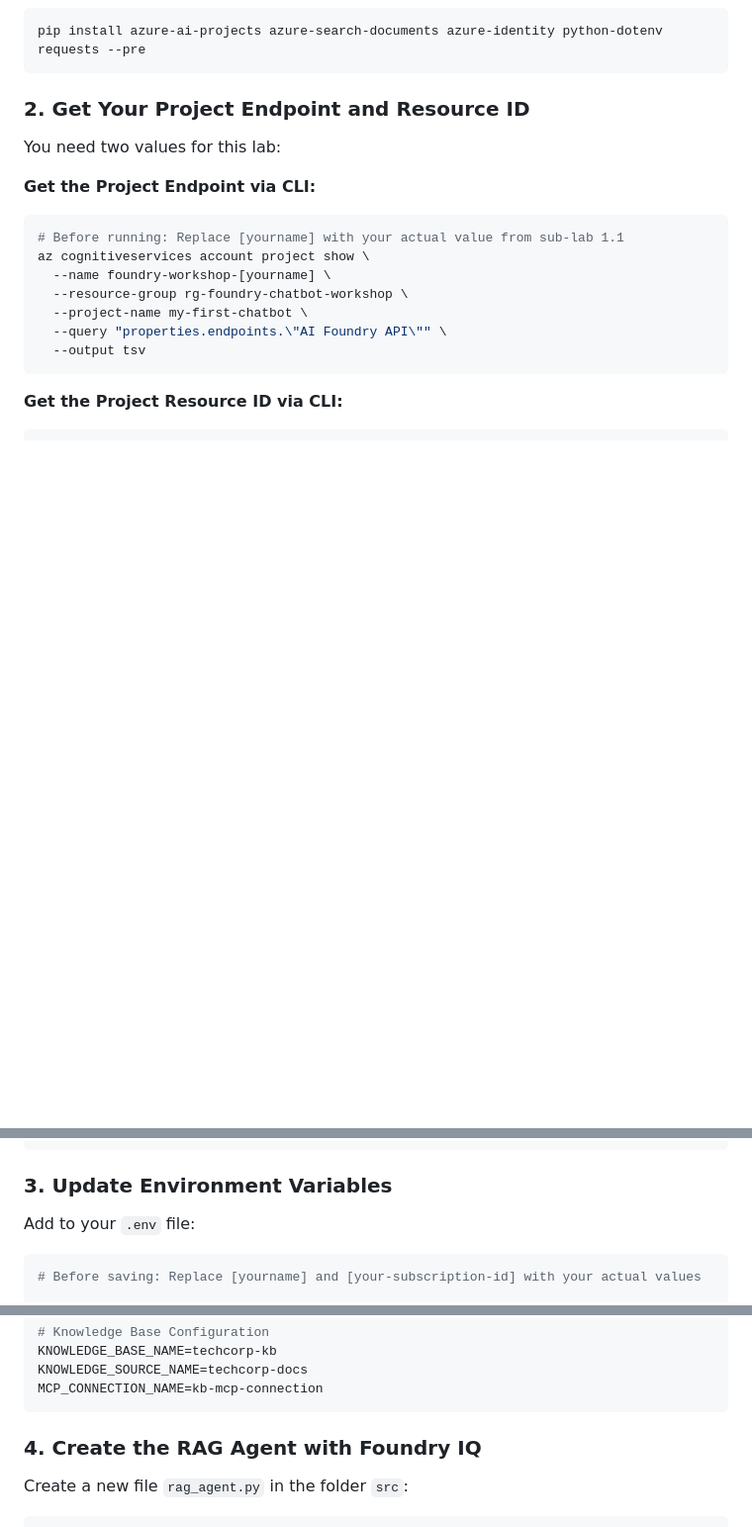
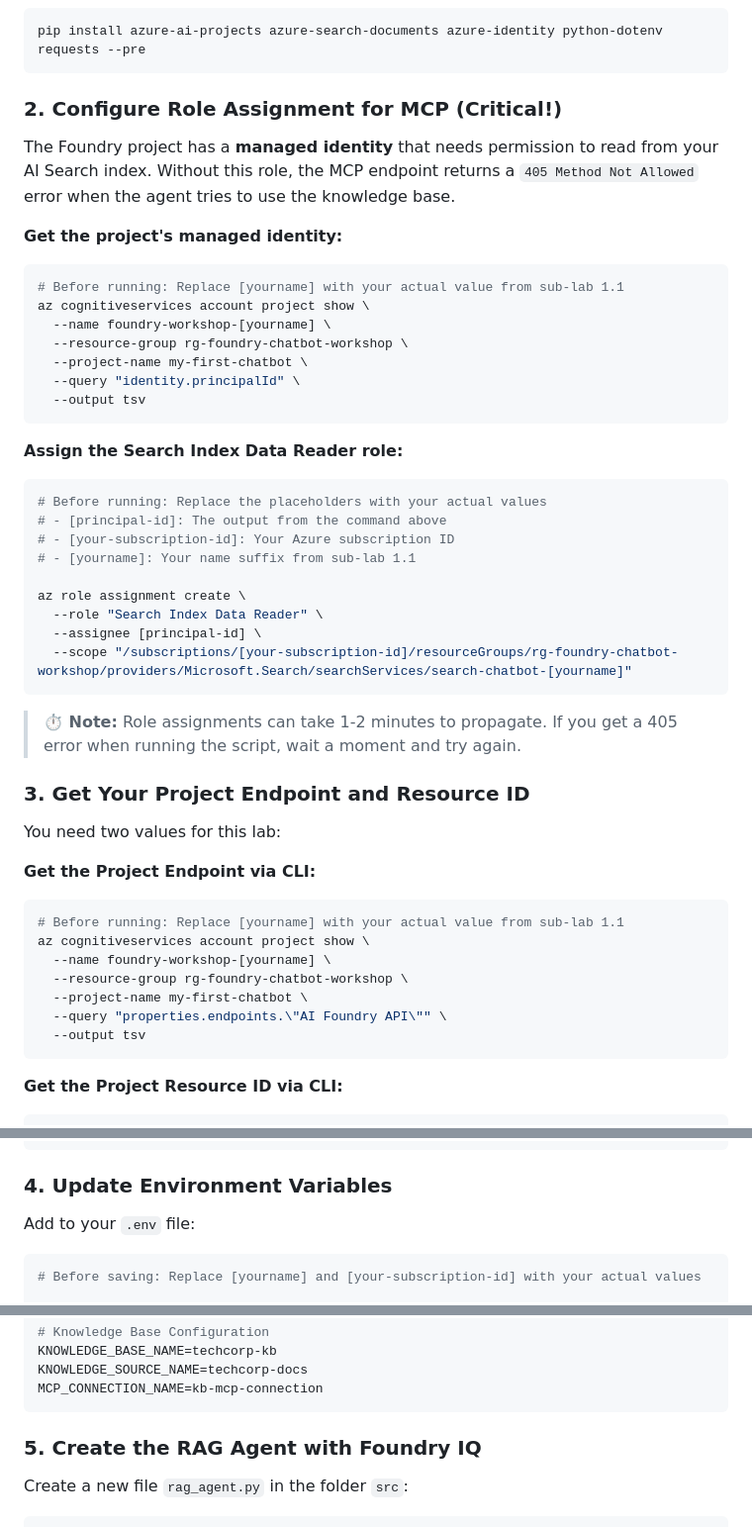
Before and after one commit to aryxenv/Introduction-to-Foundry-workshop, a Markdown page: lab-1-rag-chatbot/sub-lab-1.4-create-agent.md, 3 parts joined by grey strips. Shown at 99% size. Drawn GitHub-style; folded sections open; blank space fills up the shorter version.

Commit message:
finish code instructions 1.4

````diff
--- a/lab-1-rag-chatbot/sub-lab-1.4-create-agent.md
+++ b/lab-1-rag-chatbot/sub-lab-1.4-create-agent.md
@@ -174,7 +174,39 @@ In this option, you'll create a **Foundry IQ knowledge base** that wraps your Az
 pip install azure-ai-projects azure-search-documents azure-identity python-dotenv requests --pre
 ```
 
-### 2. Get Your Project Endpoint and Resource ID
+### 2. Configure Role Assignment for MCP (Critical!)
+
+The Foundry project has a **managed identity** that needs permission to read from your AI Search index. Without this role, the MCP endpoint returns a `405 Method Not Allowed` error when the agent tries to use the knowledge base.
+
+**Get the project's managed identity:**
+
+```bash
+# Before running: Replace [yourname] with your actual value from sub-lab 1.1
+az cognitiveservices account project show \
+  --name foundry-workshop-[yourname] \
+  --resource-group rg-foundry-chatbot-workshop \
+  --project-name my-first-chatbot \
+  --query "identity.principalId" \
+  --output tsv
+```
+
+**Assign the Search Index Data Reader role:**
+
+```bash
+# Before running: Replace the placeholders with your actual values
+# - [principal-id]: The output from the command above
+# - [your-subscription-id]: Your Azure subscription ID
+# - [yourname]: Your name suffix from sub-lab 1.1
+
+az role assignment create \
+  --role "Search Index Data Reader" \
+  --assignee [principal-id] \
+  --scope "/subscriptions/[your-subscription-id]/resourceGroups/rg-foundry-chatbot-workshop/providers/Microsoft.Search/searchServices/search-chatbot-[yourname]"
+```
+
+> **⏱️ Note:** Role assignments can take 1-2 minutes to propagate. If you get a 405 error when running the script, wait a moment and try again.
+
+### 3. Get Your Project Endpoint and Resource ID
 
 You need two values for this lab:
 
@@ -202,7 +234,7 @@ az cognitiveservices account project show \
   --output tsv
 ```
 
-### 3. Update Environment Variables
+### 4. Update Environment Variables
 
 Add to your `.env` file:
 
@@ -226,7 +258,7 @@ KNOWLEDGE_SOURCE_NAME=techcorp-docs
 MCP_CONNECTION_NAME=kb-mcp-connection
 ```
 
-### 4. Create the RAG Agent with Foundry IQ
+### 5. Create the RAG Agent with Foundry IQ
 
 Create a new file `rag_agent.py` in the folder `src`:
 
````
Also changed, not shown: other parts of lab-1-rag-chatbot/sub-lab-1.4-create-agent.md (+3 -3 lines).
